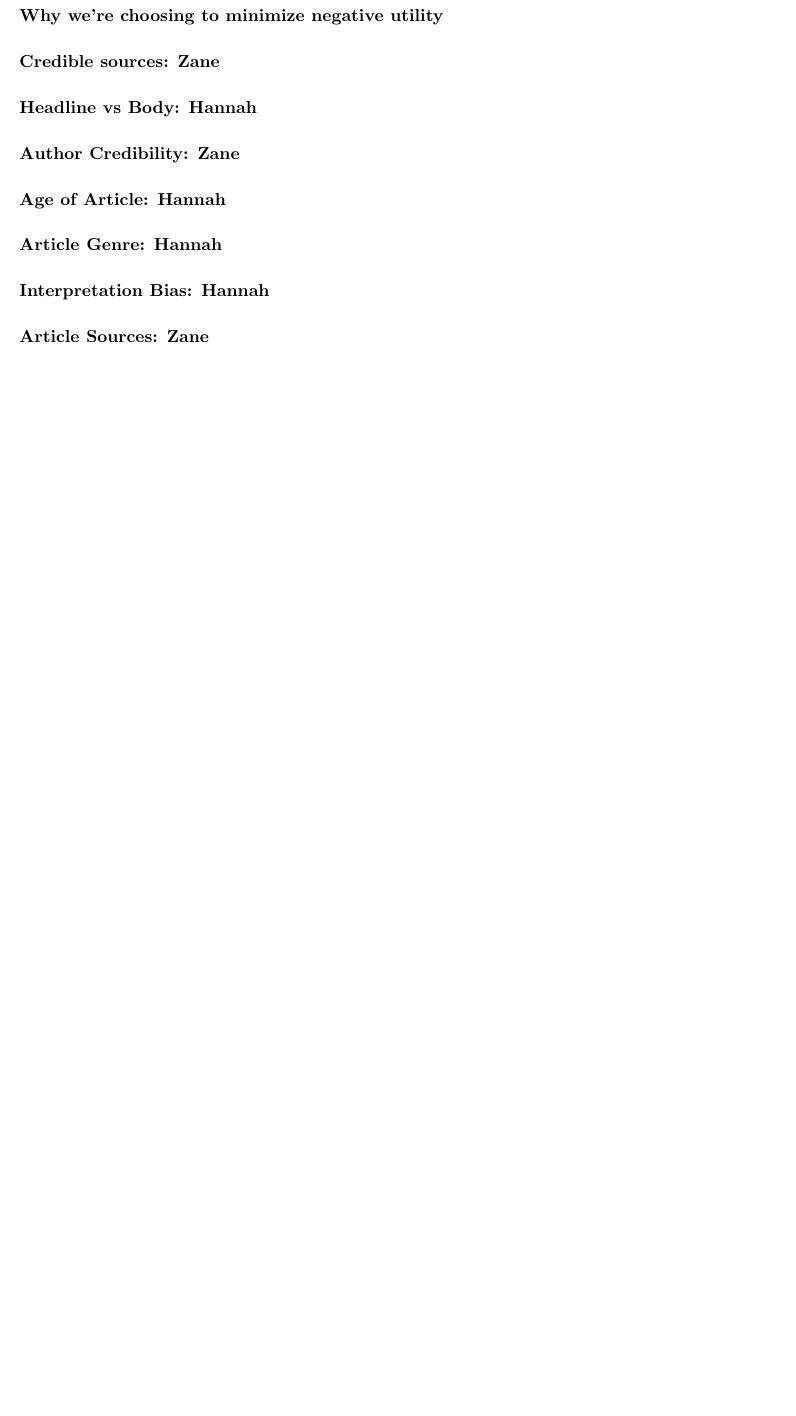
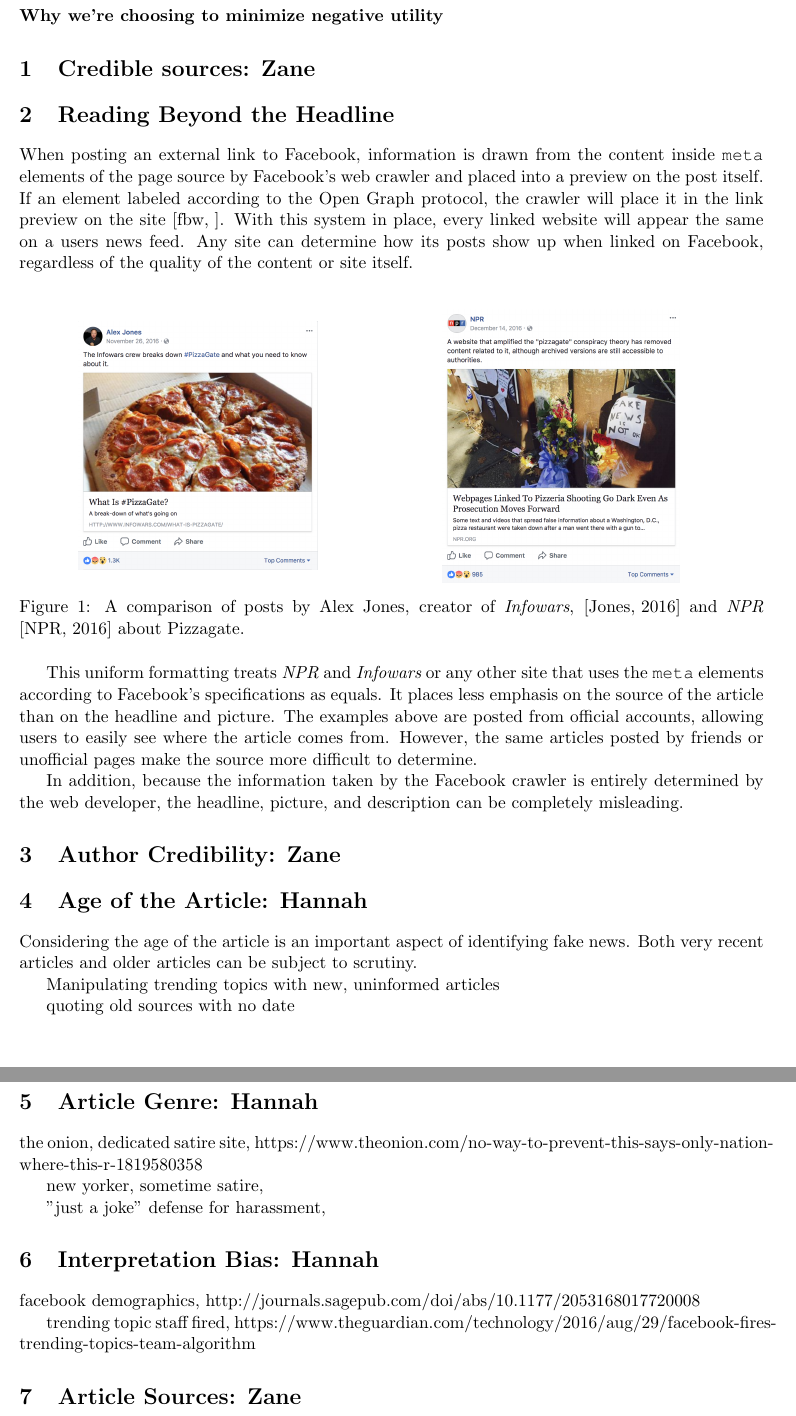
Before and after one commit to turbosheep/ethics_data_science_project, a LaTeX document (project.tex): part of page 2 of 2 before the commit and two parts of pages 2 and 3 of 4 after it, the two joined at a grey line, cut so that both start at the same text, the shorter picture padded with empty space. Compiled offline with pdfLaTeX.

Commit message:
worked on some of my sections

```diff
--- a/project.tex
+++ b/project.tex
@@ -1,8 +1,9 @@
 \documentclass[11pt]{article}
+\usepackage{graphicx}
+\usepackage{courier}
 
 \title{Detecting ``Fake News" on Facebook}
-\author{Hannah Eyre\\
-	Zane Zakraisek}
+\author{Hannah Eyre\\ Zane Zakraisek}
 \usepackage[margin=1.0in]{geometry}
 
 
@@ -29,17 +30,55 @@
 
 \paragraph{Why we're choosing to minimize negative utility}
 
-\paragraph{Credible sources: Zane}
-\paragraph{Headline vs Body: Hannah}
-\paragraph{Author Credibility: Zane}
-\paragraph{Age of Article: Hannah}
-\paragraph{Article Genre: Hannah}
-\paragraph{Interpretation Bias: Hannah}
-\paragraph{Article Sources: Zane}
-\paragraph{Cross Reference: Zane}
+\section{Credible sources: Zane}
+\section{Reading Beyond the Headline}
+
+When posting an external link to Facebook, information is drawn from the content inside \texttt{meta} elements of the page source by Facebook's web crawler and placed into a preview on the post itself. If an element labeled according to the Open Graph protocol, the crawler will place it in the link preview on the site \cite{fbwebmaster}. With this system in place, every linked website will appear the same on a users news feed. Any site can determine how its posts show up when linked on Facebook, regardless of the quality of the content or site itself. \\
+
+\begin{figure}[h]
+	\begin{minipage}{0.48\textwidth}
+		\centering
+		\includegraphics[scale=.3]{pizzagate_alex_jones_fb}
+	\end{minipage}
+	\begin{minipage}{0.48\textwidth}
+		\centering
+		\includegraphics[scale=.3]{pizzagate_npr_fb}
+	\end{minipage}
+	\caption{A comparison of posts by Alex Jones, creator of {\it Infowars}, \cite{alex_jones_pizzagate_post} and {\it NPR} \cite{npr_pizzagate_post} about Pizzagate.}
+\end{figure}
+
+This uniform formatting treats {\it NPR} and {\it Infowars} or any other site that uses the \texttt{meta} elements according to Facebook's specifications as equals. It places less emphasis on the source of the article than on the headline and picture. The examples above are posted from official accounts, allowing users to easily see where the article comes from. However, the same articles posted by friends or unofficial pages make the source more difficult to determine.
+
+In addition, because the information taken by the Facebook crawler is entirely determined by the web developer, the headline, picture, and description can be completely misleading.
+
+\section{Author Credibility: Zane}
+\section{Age of the Article: Hannah}
+Considering the age of the article is an important aspect of identifying fake news. Both very recent articles and older articles can be subject to scrutiny.
+
+Manipulating trending topics with new, uninformed articles
+
+quoting old sources with no date
+
+\section{Article Genre: Hannah}
+
+the onion, dedicated satire site, https://www.theonion.com/no-way-to-prevent-this-says-only-nation-where-this-r-1819580358
+
+new yorker, sometime satire,
+
+"just a joke" defense for harassment,
+
+\section{Interpretation Bias: Hannah}
+
+facebook demographics, http://journals.sagepub.com/doi/abs/10.1177/2053168017720008
+
+trending topic staff fired, https://www.theguardian.com/technology/2016/aug/29/facebook-fires-trending-topics-team-algorithm
+
+\section{Article Sources: Zane}
+\section{Cross Reference: Zane}
 
 \paragraph{Final utility based on points above}
 
+\newpage
 \bibliographystyle{apalike}
 \bibliography{proposal_bibliography.bib}
 
```
Also changed, not shown: proposal_bibliography.bib (+24 -0 lines), pizzagate_alex_jones_fb.png (added), pizzagate_npr_fb.png (added), pizzagate_salon_fb.png (added), project.pdf, project.tex (6 more changed lines).
